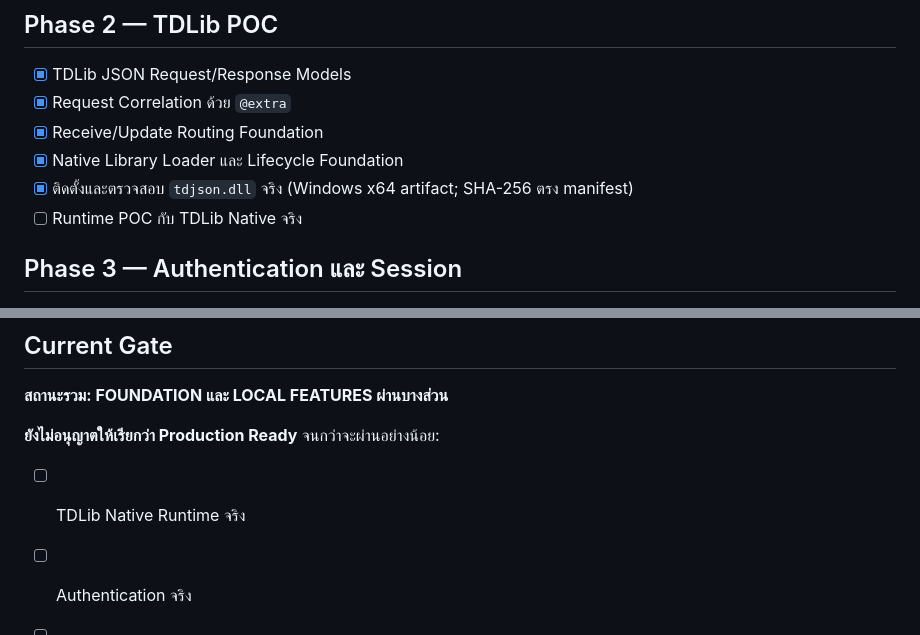
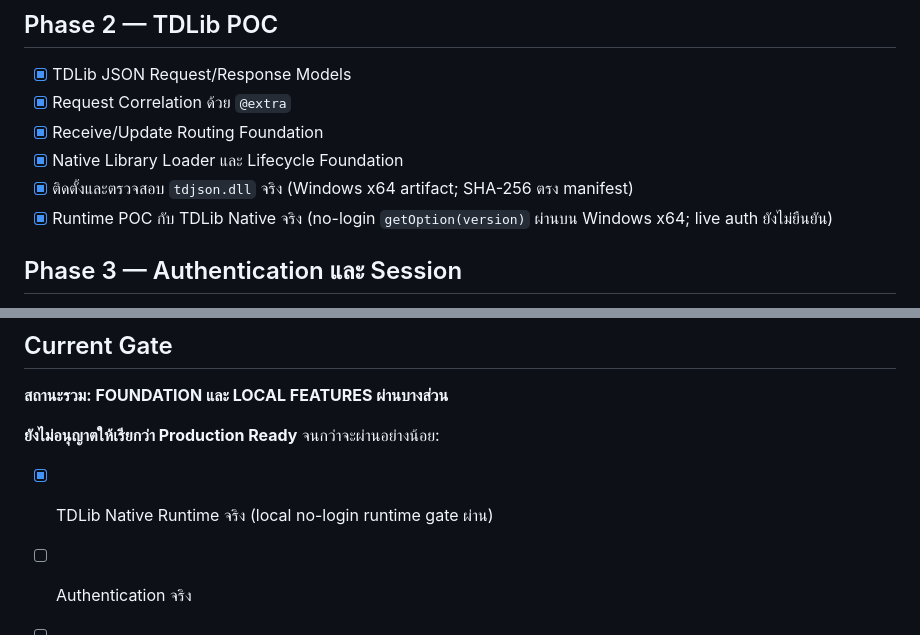
Before and after one commit to jimkuy69/telegram, a Markdown page: DEVELOPMENT-PLAN-CHECKLIST.md, 2 parts joined by grey strips. Drawn GitHub-style.

Commit message:
ci: make TDLib runtime gate deterministic

```diff
--- a/DEVELOPMENT-PLAN-CHECKLIST.md
+++ b/DEVELOPMENT-PLAN-CHECKLIST.md
@@ -31,7 +31,7 @@
 - [x] Receive/Update Routing Foundation
 - [x] Native Library Loader และ Lifecycle Foundation
 - [x] ติดตั้งและตรวจสอบ `tdjson.dll` จริง (Windows x64 artifact; SHA-256 ตรง manifest)
-- [ ] Runtime POC กับ TDLib Native จริง
+- [x] Runtime POC กับ TDLib Native จริง (no-login `getOption(version)` ผ่านบน Windows x64; live auth ยังไม่ยืนยัน)
 
 ## Phase 3 — Authentication และ Session
 
@@ -172,7 +172,7 @@
 
 **ยังไม่อนุญาตให้เรียกว่า Production Ready** จนกว่าจะผ่านอย่างน้อย:
 
-- [ ] TDLib Native Runtime จริง
+- [x] TDLib Native Runtime จริง (local no-login runtime gate ผ่าน)
 - [ ] Authentication จริง
 - [ ] Manual Telegram Acceptance Test
 - [ ] Security Hardening
```
